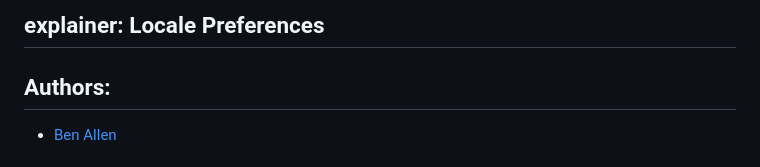
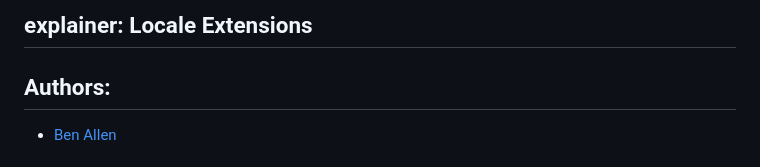
Before and after one commit to ben-allen/locale-extensions, a Markdown page: README.md, the part around the change. Rendered like a GitHub page.

```diff
--- a/README.md
+++ b/README.md
@@ -1,4 +1,4 @@
-explainer: Locale Preferences
+explainer: Locale Extensions
 ---
 
 ## Authors:
```
